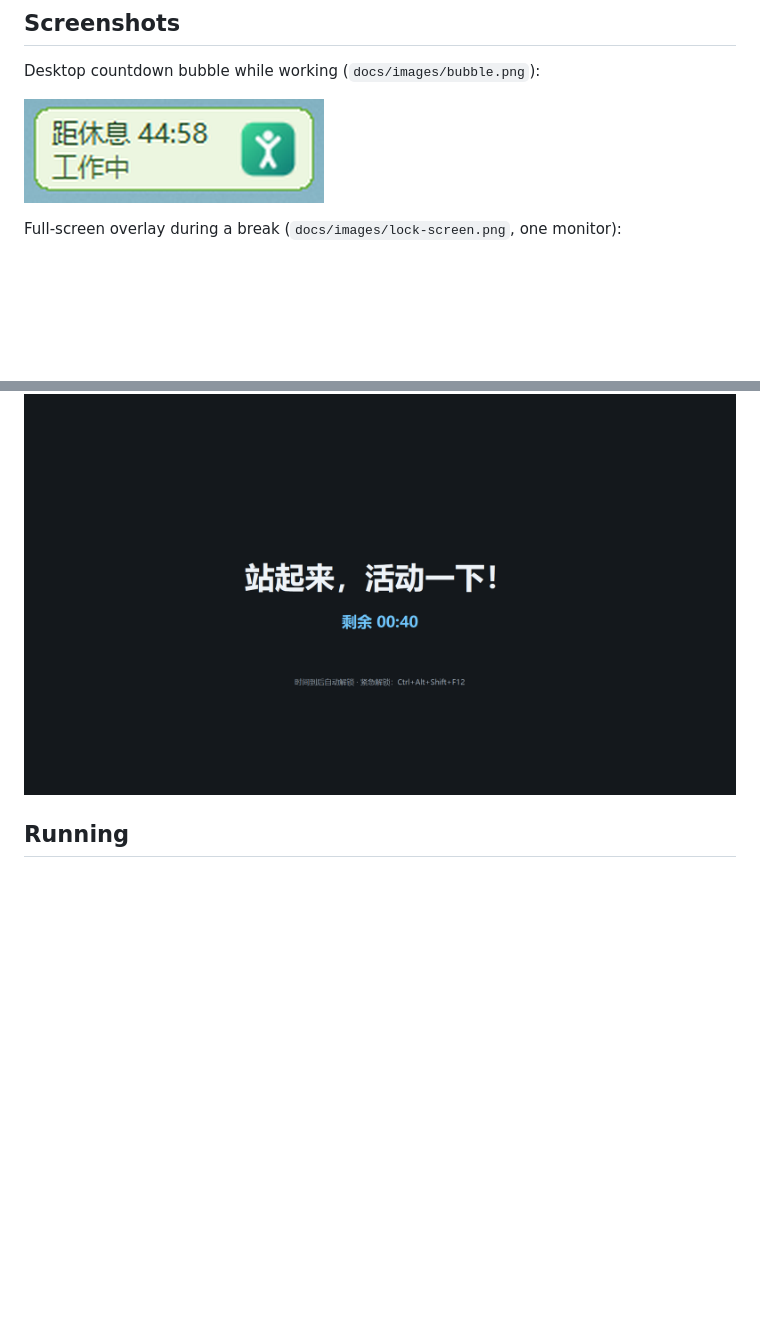
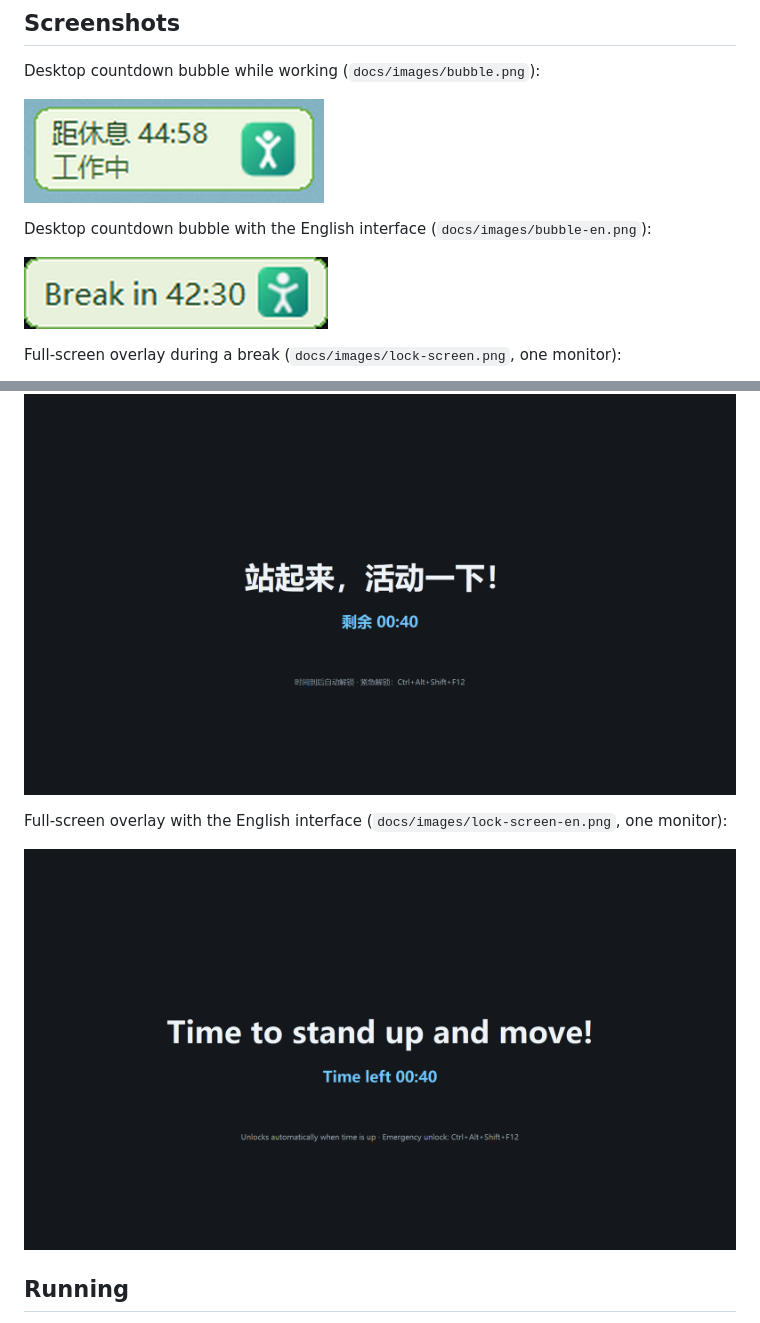
Before and after one commit to pantlive/Liftly, a Markdown page: README.en.md, 2 parts joined by grey strips. Drawn GitHub-style; pictures changed too: docs/images/bubble-en.png (added), docs/images/lock-screen-en.png (added); blank space fills up the shorter version.

Commit message:
[docs] README.en 增加英文界面截图
Co-Authored-By: Claude Haiku 5.5 <noreply@anthropic.com>

```diff
--- a/README.en.md
+++ b/README.en.md
@@ -29,9 +29,17 @@ Desktop countdown bubble while working (`docs/images/bubble.png`):
 
 ![Desktop countdown bubble](docs/images/bubble.png)
 
+Desktop countdown bubble with the English interface (`docs/images/bubble-en.png`):
+
+![Desktop countdown bubble (English)](docs/images/bubble-en.png)
+
 Full-screen overlay during a break (`docs/images/lock-screen.png`, one monitor):
 
 ![Lock-screen overlay](docs/images/lock-screen.png)
+
+Full-screen overlay with the English interface (`docs/images/lock-screen-en.png`, one monitor):
+
+![Lock-screen overlay (English)](docs/images/lock-screen-en.png)
 
 ## Running
 
```
